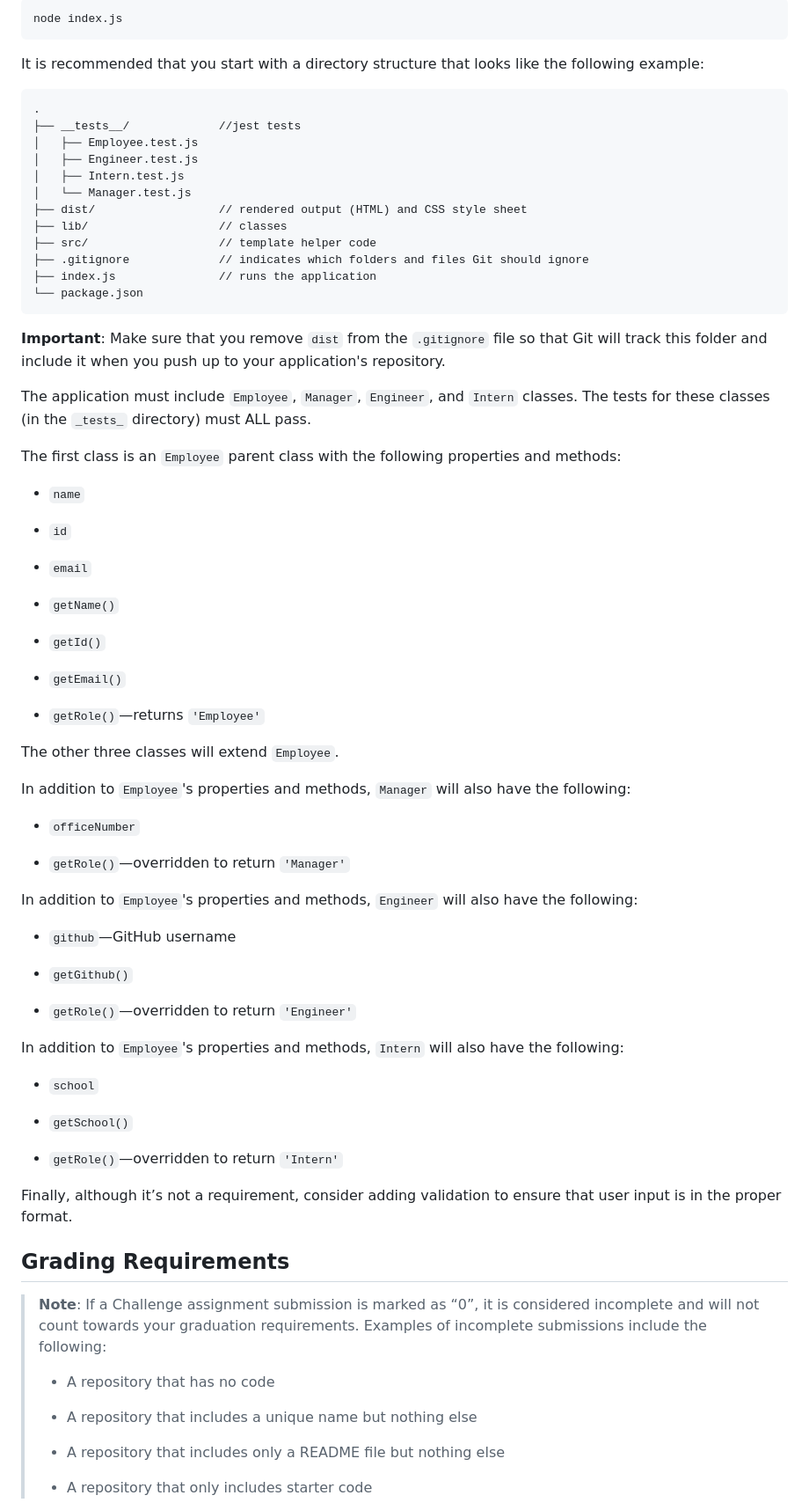
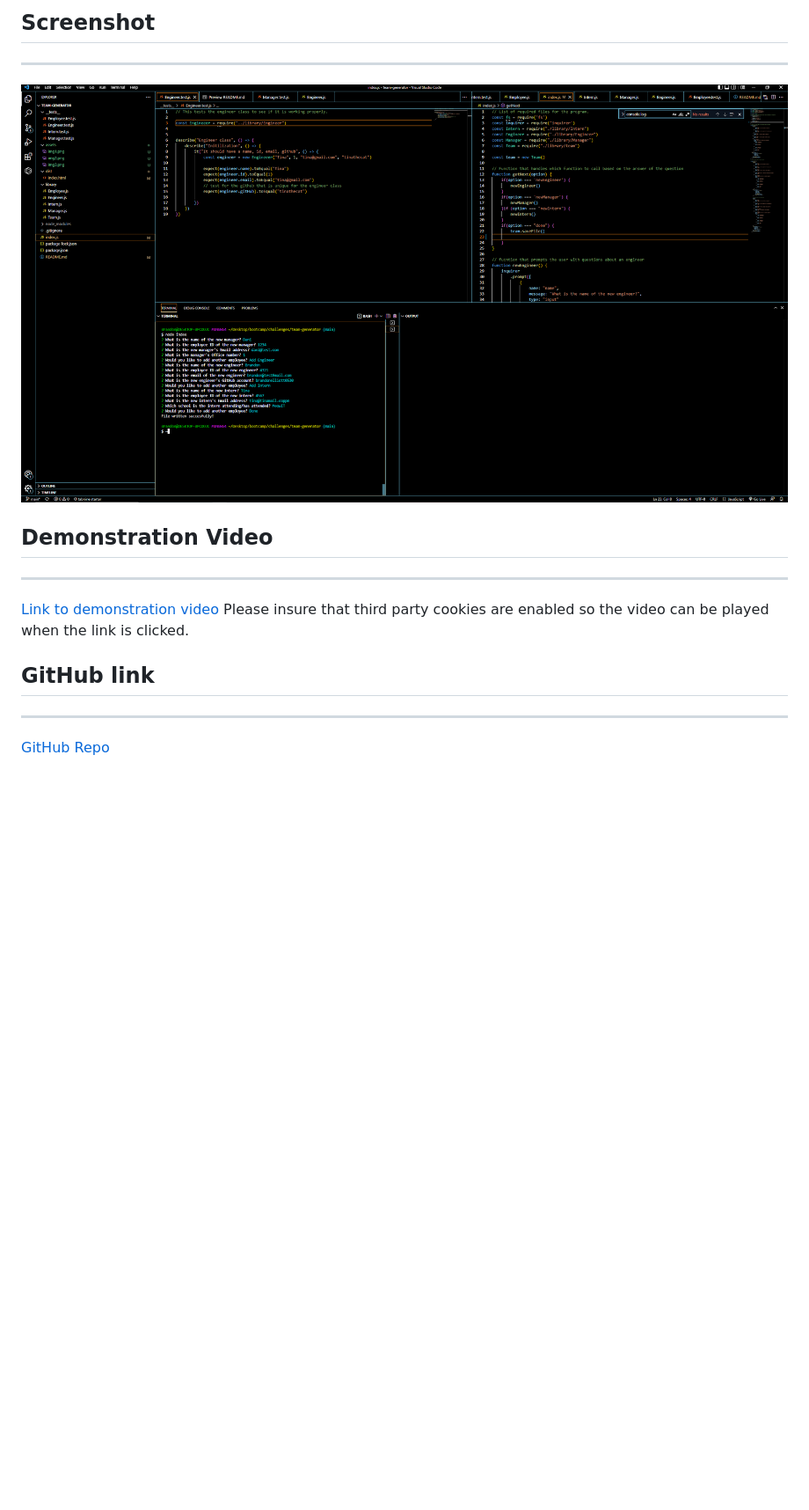
Before and after one commit to brandonelliott0530/team-generator, a Markdown page: README.md, the part around the change printed below. Shown: that part at 88% size. Rendered like a GitHub page; pictures changed too: assets/screenshot.png (added); blank space fills up the shorter version.

````diff
--- a/README.md
+++ b/README.md
@@ -56,80 +55,14 @@ Your application should use [Jest](https://www.npmjs.com/package/jest) for runni
 
-```bash
-node index.js
-```
+## Screenshot
+---
+![Screenshot](./assets/screenshot.png)
 
-It is recommended that you start with a directory structure that looks like the following example:
+## Demonstration Video
+---
+[Link to demonstration video](https://drive.google.com/file/d/1n3VuqLGjTFx85-dI6VMEbt9dkmsLHlLu/view)
+Please insure that third party cookies are enabled so the video can be played when the link is clicked.
 
-```md
-.
-├── __tests__/             //jest tests
-│   ├── Employee.test.js
-│   ├── Engineer.test.js
-│   ├── Intern.test.js
-│   └── Manager.test.js
-├── dist/                  // rendered output (HTML) and CSS style sheet
-├── lib/                   // classes
-├── src/                   // template helper code
-├── .gitignore             // indicates which folders and files Git should ignore
-├── index.js               // runs the application
-└── package.json
-```
+## GitHub link
+---
+[GitHub Repo](https://github.com/brandonelliott0530/team-generator)
 
-**Important**: Make sure that you remove `dist` from the `.gitignore` file so that Git will track this folder and include it when you push up to your application's repository.
-
-The application must include `Employee`, `Manager`, `Engineer`, and `Intern` classes. The tests for these classes (in the `_tests_` directory) must ALL pass.
-
-The first class is an `Employee` parent class with the following properties and methods:
-
-* `name`
-
-* `id`
-
-* `email`
-
-* `getName()`
-
-* `getId()`
-
-* `getEmail()`
-
-* `getRole()`&mdash;returns `'Employee'`
-
-The other three classes will extend `Employee`.
-
-In addition to `Employee`'s properties and methods, `Manager` will also have the following:
-
-* `officeNumber`
-
-* `getRole()`&mdash;overridden to return `'Manager'`
-
-In addition to `Employee`'s properties and methods, `Engineer` will also have the following:
-
-* `github`&mdash;GitHub username
-
-* `getGithub()`
-
-* `getRole()`&mdash;overridden to return `'Engineer'`
-
-In addition to `Employee`'s properties and methods, `Intern` will also have the following:
-
-* `school`
-
-* `getSchool()`
-
-* `getRole()`&mdash;overridden to return `'Intern'`
-
-Finally, although it’s not a requirement, consider adding validation to ensure that user input is in the proper format.
-
-## Grading Requirements
-
-> **Note**: If a Challenge assignment submission is marked as “0”, it is considered incomplete and will not count towards your graduation requirements. Examples of incomplete submissions include the following:
->
-> * A repository that has no code
->
-> * A repository that includes a unique name but nothing else
->
-> * A repository that includes only a README file but nothing else
->
-> * A repository that only includes starter code
-
````
Also changed, not shown: other parts of README.md (+29 -81 lines), assets/img1.png (added), assets/img2.png (added), assets/img3.png (added), assets/img4.png (added), 2 other files.
